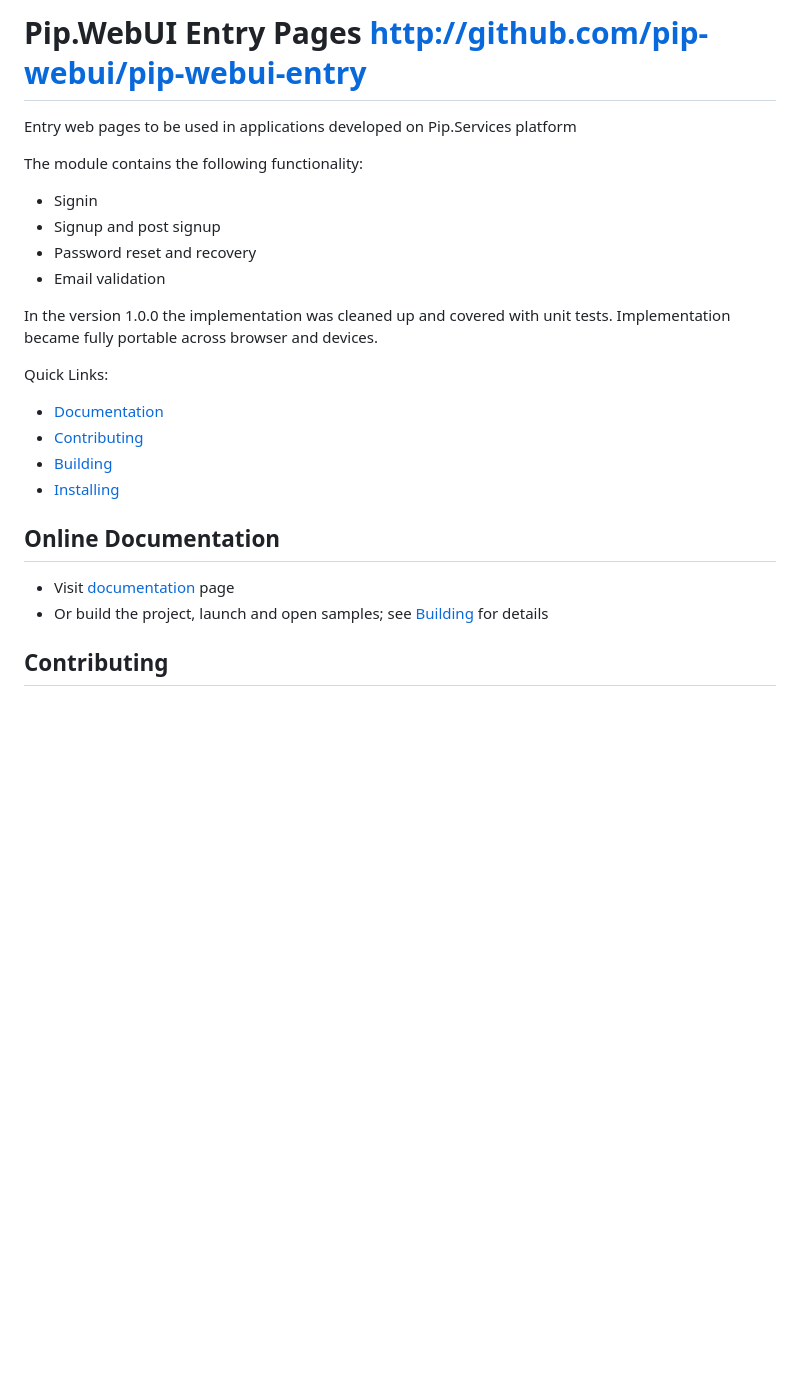
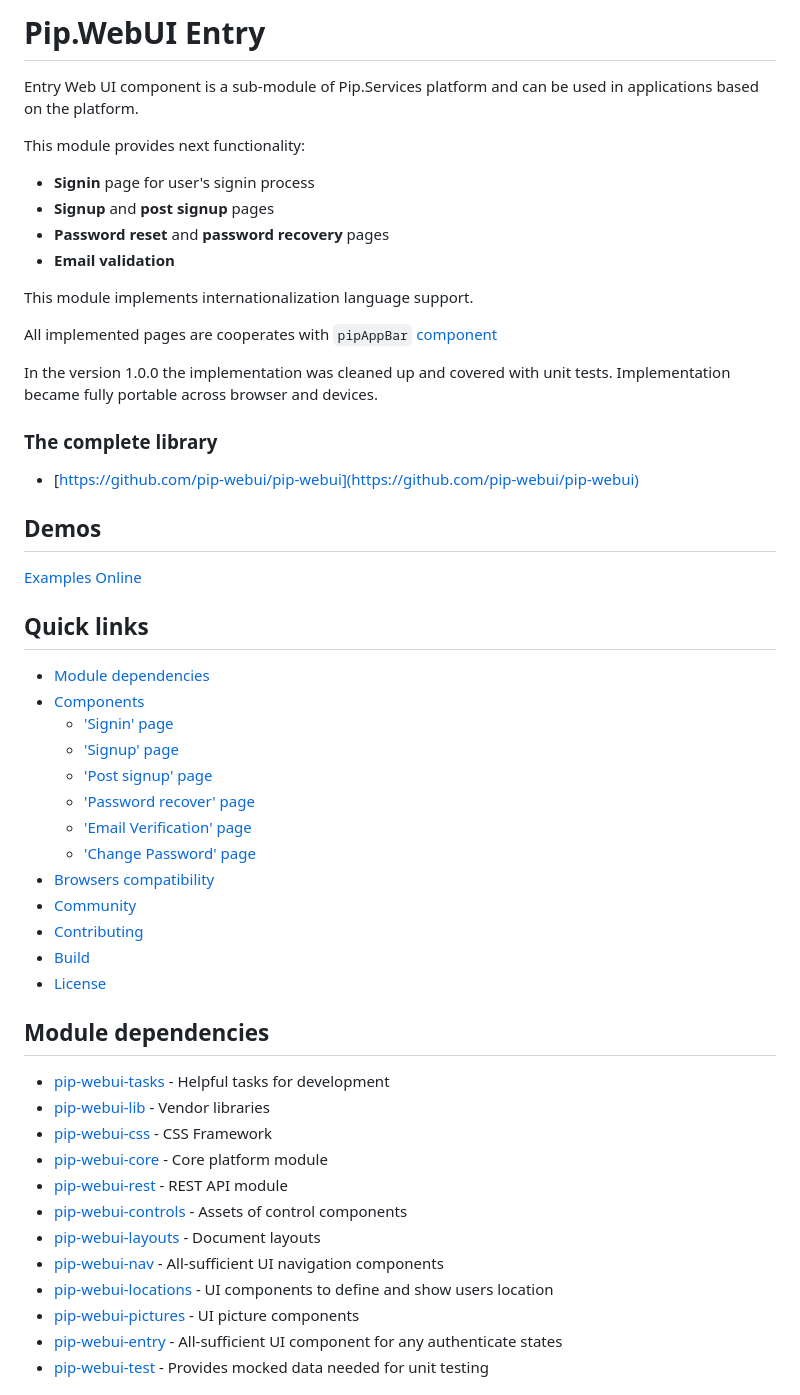
Before and after one commit to pip-webui/pip-webui-entry, a Markdown page: README.md, the part around the change printed below. GitHub-like rendering; blank space fills up the shorter version.

```diff
--- a/README.md
+++ b/README.md
@@ -1,27 +1,62 @@
-# Pip.WebUI Entry Pages http://github.com/pip-webui/pip-webui-entry
+# Pip.WebUI Entry
 
-Entry web pages to be used in applications developed on Pip.Services platform
+Entry Web UI component is a sub-module of Pip.Services platform and can be used in applications
+based on the platform.
 
-The module contains the following functionality:
+This module provides next functionality:
 
-* Signin
-* Signup and post signup
-* Password reset and recovery
-* Email validation
+* **Signin** page for user's signin process
+* **Signup** and **post signup** pages
+* **Password reset** and **password recovery** pages
+* **Email validation**
+
+This module implements internationalization language support.
+
+All implemented pages are cooperates with `pipAppBar` [component](http://link-to-pipAppBar.com)
 
 In the version 1.0.0 the implementation was cleaned up and covered with unit tests.
 Implementation became fully portable across browser and devices.
 
-Quick Links:
 
-* [Documentation](#documentation)
+### The complete library
+
+ * [https://github.com/pip-webui/pip-webui](https://github.com/pip-webui/pip-webui)
+
+## Demos
+
+[Examples Online](http://webui.pipdevs.com/pip-webui-entry/index.html)
+
+
+## Quick links
+
+* [Module dependencies](#dependencies)
+* [Components](#components)
+  - ['Signin' page](#signin)
+  - ['Signup' page](#signup)
+  - ['Post signup' page](#post_signup)
+  - ['Password recover' page](#password_recover)
+  - ['Email Verification' page](#email_verification)
+  - ['Change Password' page](#password_change)
+* [Browsers compatibility](#compatibility)
+* [Community](#community)
 * [Contributing](#contributing)
-* [Building](#building)
-* [Installing](#installing)
+* [Build](#build)
+* [License](#license)
 
-## <a name="documentation"></a> Online Documentation
 
-- Visit [documentation](doc/index.md) page
-- Or build the project, launch and open samples; see [Building](#building) for details
+## <a name="dependencies"></a>Module dependencies
 
-## <a name="contributing"></a> Contributing
+* <a href="https://github.com/pip-webui/pip-webui-tasks">pip-webui-tasks</a> - Helpful tasks for development
+* <a href="https://github.com/pip-webui/pip-webui-lib">pip-webui-lib</a> - Vendor libraries
+* <a href="https://github.com/pip-webui/pip-webui-css">pip-webui-css</a> - CSS Framework
+* <a href="https://github.com/pip-webui/pip-webui-core">pip-webui-core</a> - Core platform module
+* <a href="https://github.com/pip-webui/pip-webui-rest">pip-webui-rest</a> - REST API module
+* <a href="https://github.com/pip-webui/pip-webui-controls">pip-webui-controls</a> - Assets of control components
+* <a href="https://github.com/pip-webui/pip-webui-layouts">pip-webui-layouts</a> - Document layouts
+* <a href="https://github.com/pip-webui/pip-webui-nav">pip-webui-nav</a> - All-sufficient UI navigation components
+* <a href="https://github.com/pip-webui/pip-webui-locations">pip-webui-locations</a> - UI components to define and show users location
+* <a href="https://github.com/pip-webui/pip-webui-pictures">pip-webui-pictures</a> - UI picture components
+* <a href="https://github.com/pip-webui/pip-webui-entry">pip-webui-entry</a> - All-sufficient UI component for any authenticate states
+* <a href="https://github.com/pip-webui/pip-webui-test">pip-webui-test</a> - Provides mocked data needed for unit testing
+
+
```
Also changed, not shown: other parts of README.md (+103 -30 lines), CHANGELOG.md (+26 -5 lines), doc/images/img-change-password.png (added), doc/images/img-email-verification.png (added), doc/images/img-post-signup.png (added), doc/images/img-recover-password.png (added), doc/images/img-signin.png (added), doc/images/img-signup.png (added).
